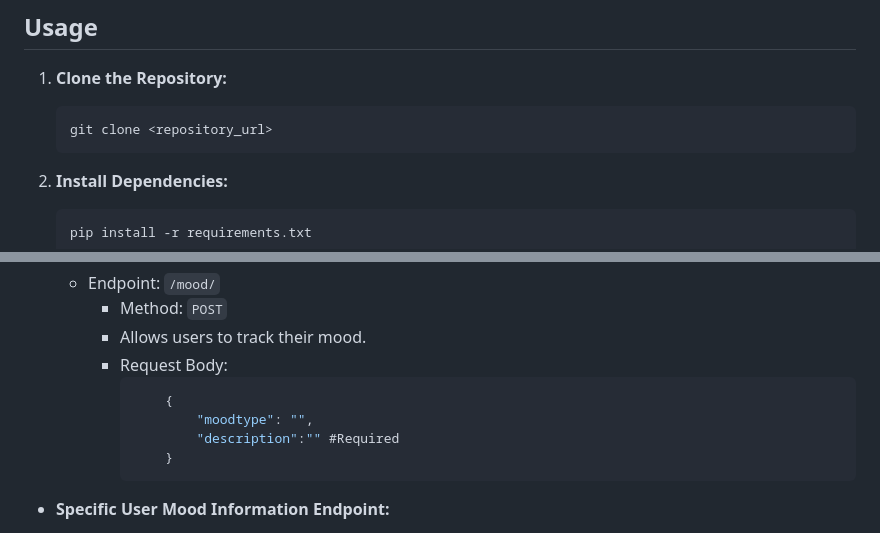
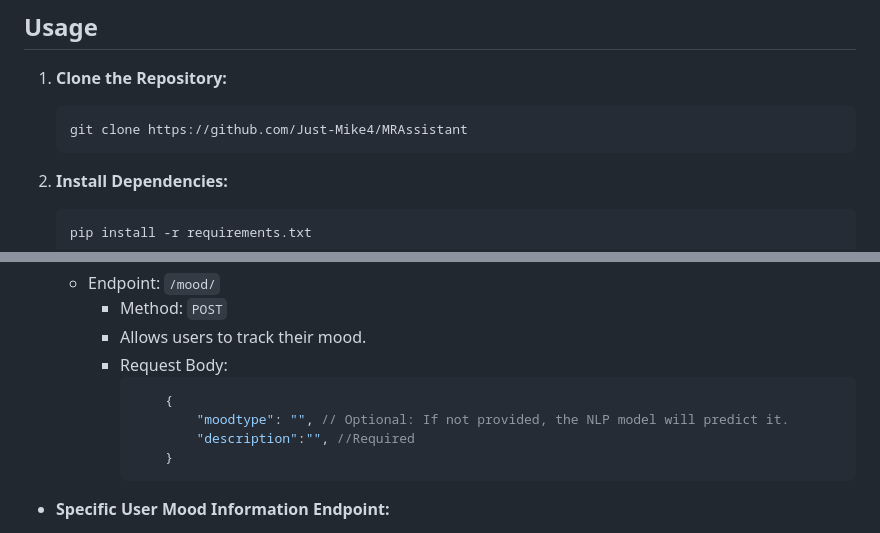
Before and after one commit to Just-Mike4/MRAssistant, a Markdown page: README.md, 2 parts joined by grey strips. Drawn GitHub-style.

````diff
--- a/README.md
+++ b/README.md
@@ -16,7 +16,7 @@ This full stack django web application utilizes user authentication and mood tra
 ## Usage
 1. **Clone the Repository:**
     ```bash
-    git clone <repository_url>
+    git clone https://github.com/Just-Mike4/MRAssistant
     ```
 
 2. **Install Dependencies:**
@@ -159,8 +159,8 @@ The API documentation is available at the following endpoints:
         - Request Body:
             ```json
                 {
-                    "moodtype": "",
-                    "description":"" #Required
+                    "moodtype": "", // Optional: If not provided, the NLP model will predict it.
+                    "description":"", //Required
                 }
             ```
 
````
